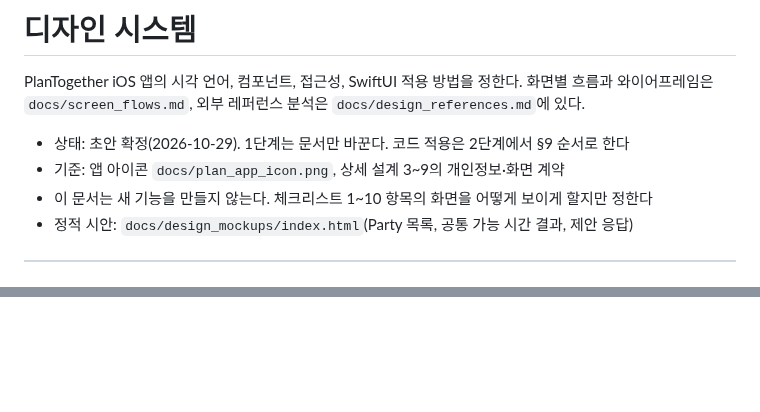
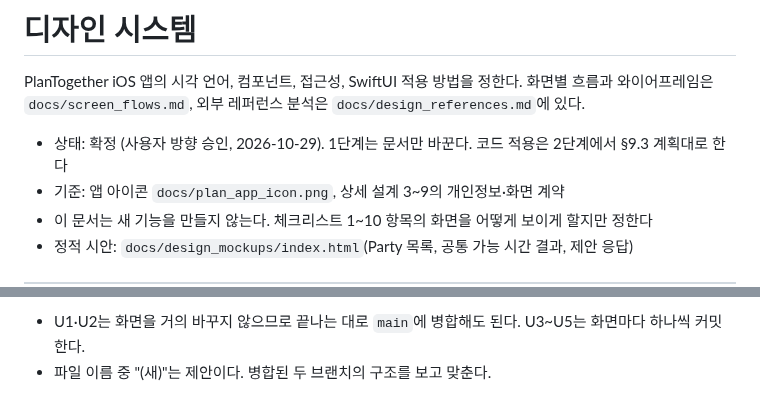
Before and after one commit to hongsh26/plan_app, a Markdown page: docs/design_system.md, 2 parts joined by grey strips. GitHub-like rendering; blank space fills up the shorter version.

```diff
--- a/docs/design_system.md
+++ b/docs/design_system.md
@@ -2,7 +2,7 @@
 
 PlanTogether iOS 앱의 시각 언어, 컴포넌트, 접근성, SwiftUI 적용 방법을 정한다. 화면별 흐름과 와이어프레임은 `docs/screen_flows.md`, 외부 레퍼런스 분석은 `docs/design_references.md`에 있다.
 
-- 상태: 초안 확정(2026-10-29). 1단계는 문서만 바꾼다. 코드 적용은 2단계에서 §9 순서로 한다
+- 상태: 확정 (사용자 방향 승인, 2026-10-29). 1단계는 문서만 바꾼다. 코드 적용은 2단계에서 §9.3 계획대로 한다
 - 기준: 앱 아이콘 `docs/plan_app_icon.png`, 상세 설계 3~9의 개인정보·화면 계약
 - 이 문서는 새 기능을 만들지 않는다. 체크리스트 1~10 항목의 화면을 어떻게 보이게 할지만 정한다
 - 정적 시안: `docs/design_mockups/index.html`(Party 목록, 공통 가능 시간 결과, 제안 응답)
@@ -410,0 +426,2 @@ Dark에서는 그림자를 쓰지 않는다. `surface`와 `bg`의 밝기 차와
+- U1·U2는 화면을 거의 바꾸지 않으므로 끝나는 대로 `main`에 병합해도 된다. U3~U5는 화면마다 하나씩 커밋한다.
+- 파일 이름 중 "(새)"는 제안이다. 병합된 두 브랜치의 구조를 보고 맞춘다.
```
Also changed, not shown: other parts of docs/design_system.md (+24 -9 lines), docs/screen_flows.md (+8 -8 lines).
